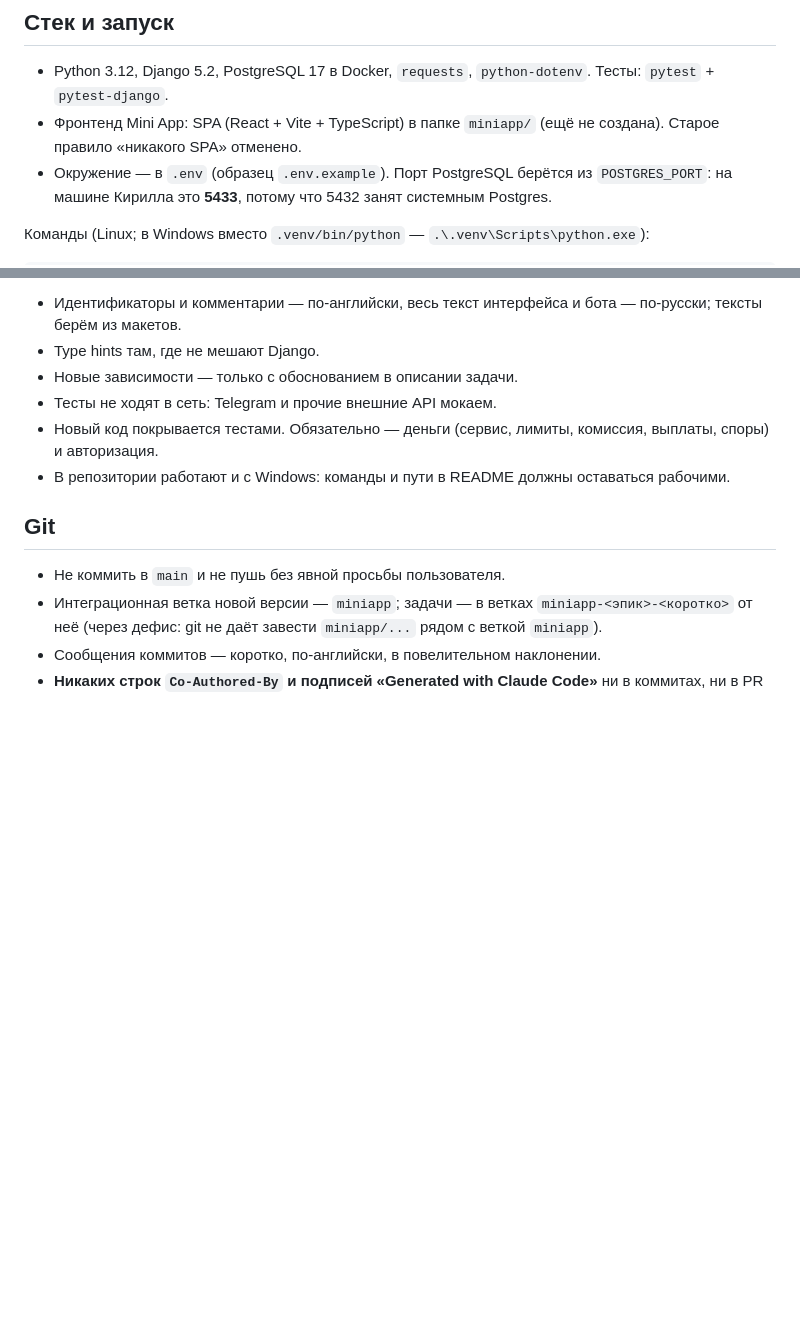
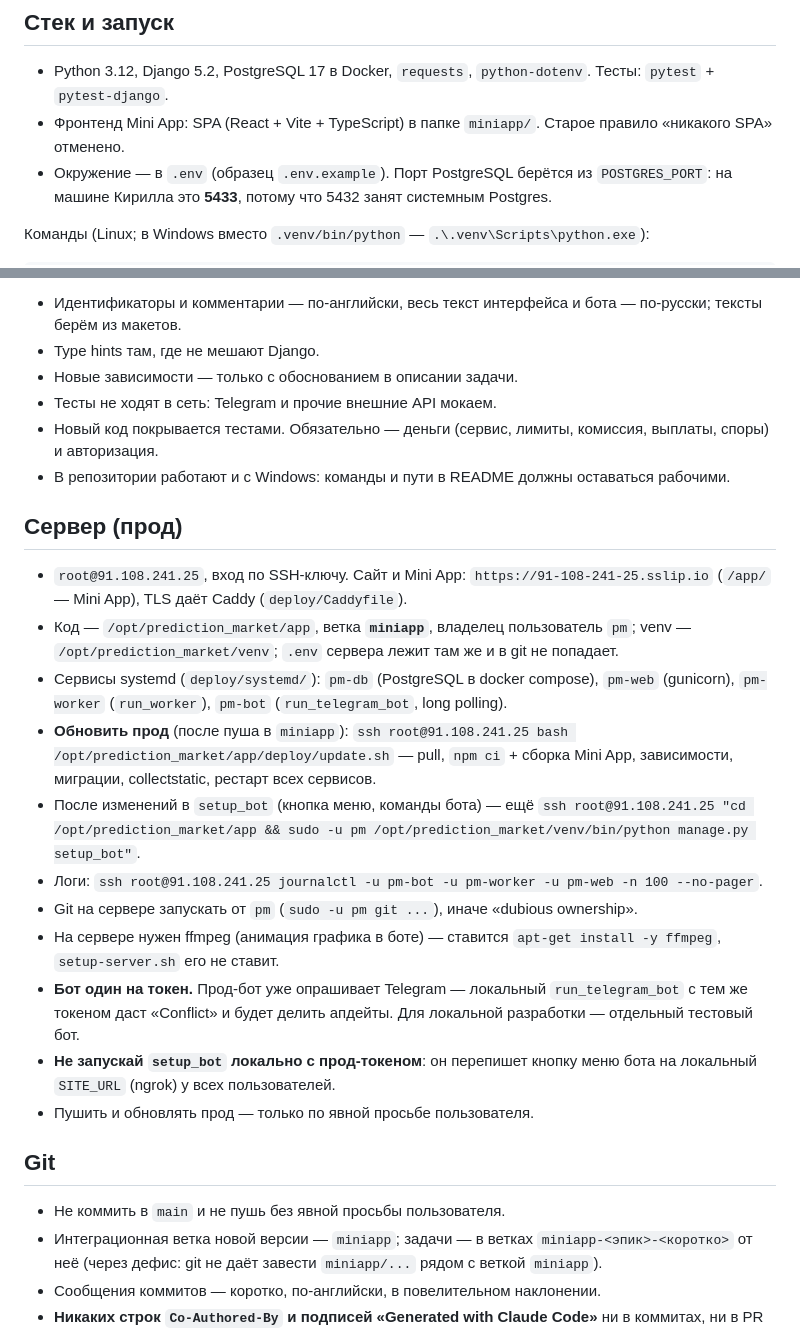
Before and after one commit to nikachizhev/prediction_market-, a Markdown page: CLAUDE.md, 2 parts joined by grey strips. Drawn GitHub-style; blank space fills up the shorter version.

Commit message:
Document production server and deploy in CLAUDE.md

```diff
--- a/CLAUDE.md
+++ b/CLAUDE.md
@@ -20,7 +20,7 @@
 ## Стек и запуск
 
 - Python 3.12, Django 5.2, PostgreSQL 17 в Docker, `requests`, `python-dotenv`. Тесты: `pytest` + `pytest-django`.
-- Фронтенд Mini App: SPA (React + Vite + TypeScript) в папке `miniapp/` (ещё не создана). Старое правило «никакого SPA» отменено.
+- Фронтенд Mini App: SPA (React + Vite + TypeScript) в папке `miniapp/`. Старое правило «никакого SPA» отменено.
 - Окружение — в `.env` (образец `.env.example`). Порт PostgreSQL берётся из `POSTGRES_PORT`: на машине Кирилла это **5433**, потому что 5432 занят системным Postgres.
 
 Команды (Linux; в Windows вместо `.venv/bin/python` — `.\.venv\Scripts\python.exe`):
@@ -72,6 +72,20 @@ docker compose up -d --wait                                  # PostgreSQL
 - Новый код покрывается тестами. Обязательно — деньги (сервис, лимиты, комиссия, выплаты, споры) и авторизация.
 - В репозитории работают и с Windows: команды и пути в README должны оставаться рабочими.
 
+## Сервер (прод)
+
+- `root@91.108.241.25`, вход по SSH-ключу. Сайт и Mini App: `https://91-108-241-25.sslip.io` (`/app/` — Mini App), TLS даёт Caddy (`deploy/Caddyfile`).
+- Код — `/opt/prediction_market/app`, ветка **`miniapp`**, владелец пользователь `pm`; venv — `/opt/prediction_market/venv`; `.env` сервера лежит там же и в git не попадает.
+- Сервисы systemd (`deploy/systemd/`): `pm-db` (PostgreSQL в docker compose), `pm-web` (gunicorn), `pm-worker` (`run_worker`), `pm-bot` (`run_telegram_bot`, long polling).
+- **Обновить прод** (после пуша в `miniapp`): `ssh root@91.108.241.25 bash /opt/prediction_market/app/deploy/update.sh` — pull, `npm ci` + сборка Mini App, зависимости, миграции, collectstatic, рестарт всех сервисов.
+- После изменений в `setup_bot` (кнопка меню, команды бота) — ещё `ssh root@91.108.241.25 "cd /opt/prediction_market/app && sudo -u pm /opt/prediction_market/venv/bin/python manage.py setup_bot"`.
+- Логи: `ssh root@91.108.241.25 journalctl -u pm-bot -u pm-worker -u pm-web -n 100 --no-pager`.
+- Git на сервере запускать от `pm` (`sudo -u pm git ...`), иначе «dubious ownership».
+- На сервере нужен ffmpeg (анимация графика в боте) — ставится `apt-get install -y ffmpeg`, `setup-server.sh` его не ставит.
+- **Бот один на токен.** Прод-бот уже опрашивает Telegram — локальный `run_telegram_bot` с тем же токеном даст «Conflict» и будет делить апдейты. Для локальной разработки — отдельный тестовый бот.
+- **Не запускай `setup_bot` локально с прод-токеном**: он перепишет кнопку меню бота на локальный `SITE_URL` (ngrok) у всех пользователей.
+- Пушить и обновлять прод — только по явной просьбе пользователя.
+
 ## Git
 
 - Не коммить в `main` и не пушь без явной просьбы пользователя.
```
